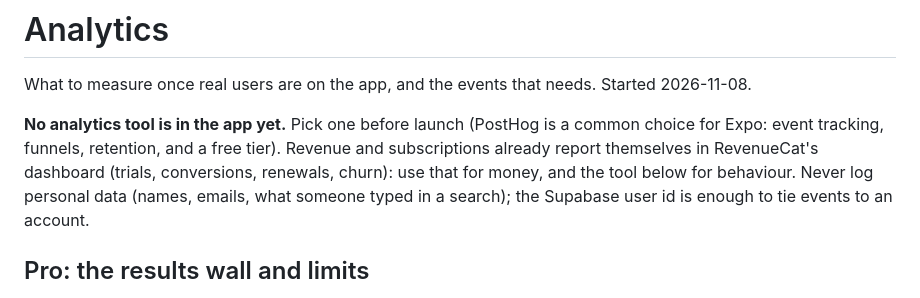
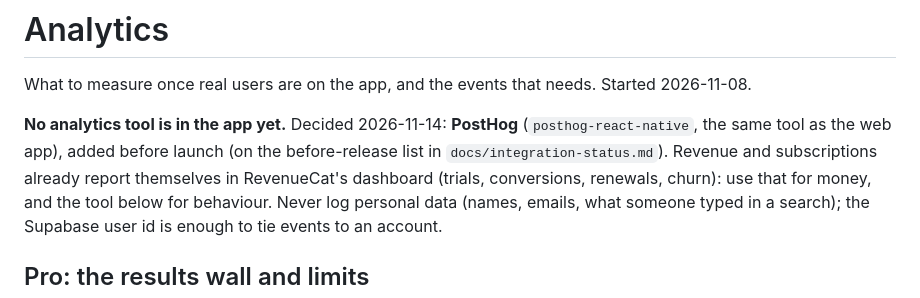
Before and after one commit to ppascual77/ano-ulam-app, a Markdown page: docs/analytics.md, the part around the change. Rendered like a GitHub page.

```diff
--- a/docs/analytics.md
+++ b/docs/analytics.md
@@ -2,8 +2,9 @@
 
 What to measure once real users are on the app, and the events that needs. Started 2026-11-08.
 
-**No analytics tool is in the app yet.** Pick one before launch (PostHog is a common choice for
-Expo: event tracking, funnels, retention, and a free tier). Revenue and subscriptions already
+**No analytics tool is in the app yet.** Decided 2026-11-14: **PostHog** (`posthog-react-native`,
+the same tool as the web app), added before launch (on the before-release list in
+`docs/integration-status.md`). Revenue and subscriptions already
 report themselves in RevenueCat's dashboard (trials, conversions, renewals, churn): use that
 for money, and the tool below for behaviour. Never log personal data (names, emails, what someone
 typed in a search); the Supabase user id is enough to tie events to an account.
```
Also changed, not shown: docs/integration-status.md (+1 -0 lines).
